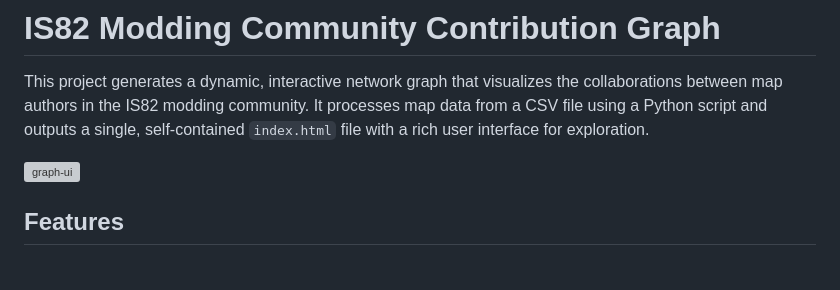
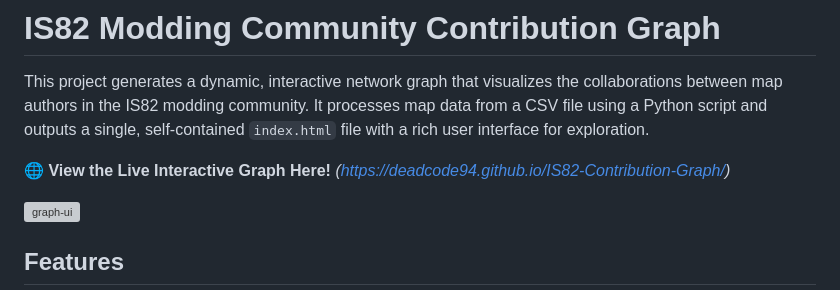
Before and after one commit to Deadcode94/IS82-Contribution-Graph, a Markdown page: README.md, the part around the change. Rendered like a GitHub page; blank space fills up the shorter version; grey boxes are pictures that could not be loaded.

Commit message:
updates readme with Github Pages link

```diff
--- a/README.md
+++ b/README.md
@@ -1,6 +1,8 @@
 # IS82 Modding Community Contribution Graph
 
 This project generates a dynamic, interactive network graph that visualizes the collaborations between map authors in the IS82 modding community. It processes map data from a CSV file using a Python script and outputs a single, self-contained `index.html` file with a rich user interface for exploration.
+
+**🌐 View the Live Interactive Graph Here!** *(https://deadcode94.github.io/IS82-Contribution-Graph/)*
 
 <img width="1100" height="780" alt="graph-ui" src="https://github.com/user-attachments/assets/3d7dfffd-6969-402f-8e94-48de608cd641" />
 
```
